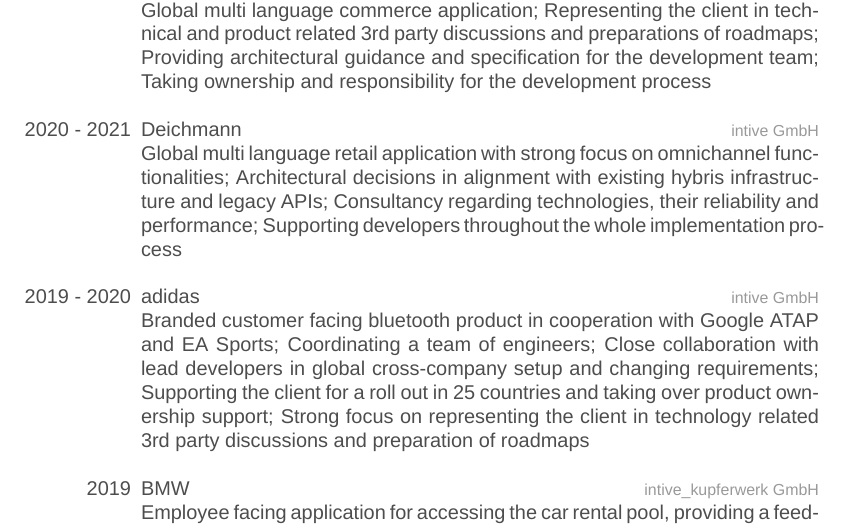
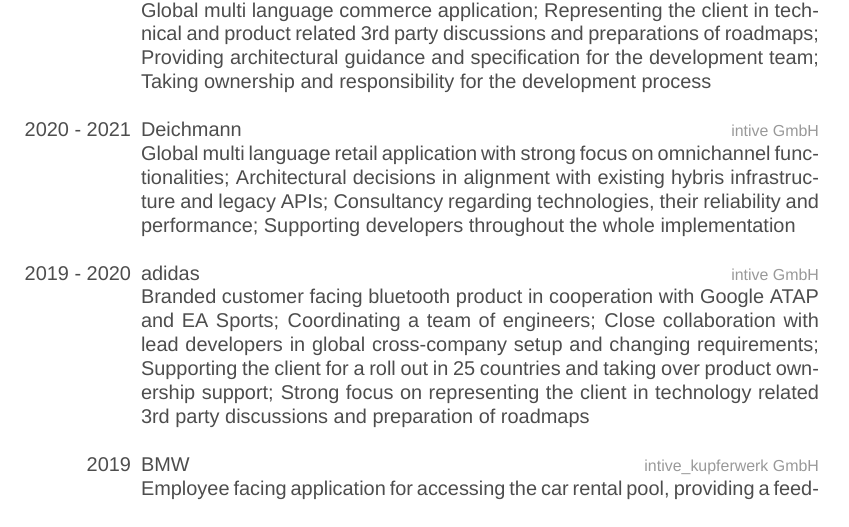
Before and after one commit to kayoslab/cv-english, a LaTeX CV (CV.tex): part of page 2 of 4, cut so that both start at the same text. Compiled offline with XeLaTeX; a missing font is replaced by an installed copy or a similar font.

Commit message:
fix linebreak

```diff
--- a/CV.tex
+++ b/CV.tex
@@ -177,7 +177,7 @@
 	{2020 - 2021}
 	{Deichmann}
 	{intive GmbH}
-	{Global multi language retail application with strong focus on omnichannel functionalities; Architectural decisions in alignment with existing hybris infrastructure and legacy APIs; Consultancy regarding technologies, their reliability and performance; Supporting developers throughout the whole implementation process}
+	{Global multi language retail application with strong focus on omnichannel functionalities; Architectural decisions in alignment with existing hybris infrastructure and legacy APIs; Consultancy regarding technologies, their reliability and performance; Supporting developers throughout the whole implementation}
 
 	%------------------------------------------------
 
```
Also changed, not shown: CV.pdf.
